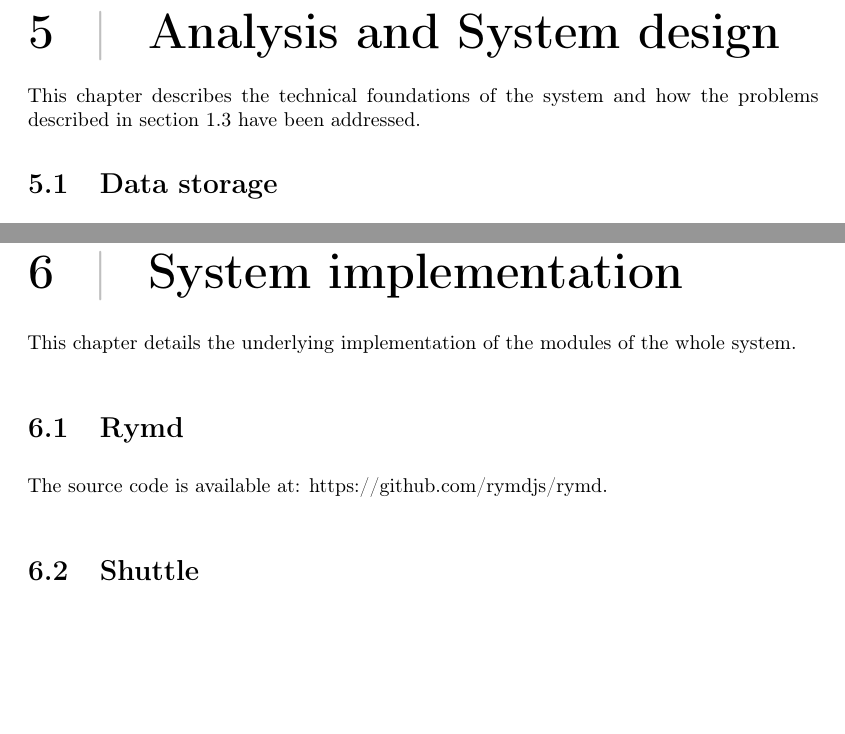
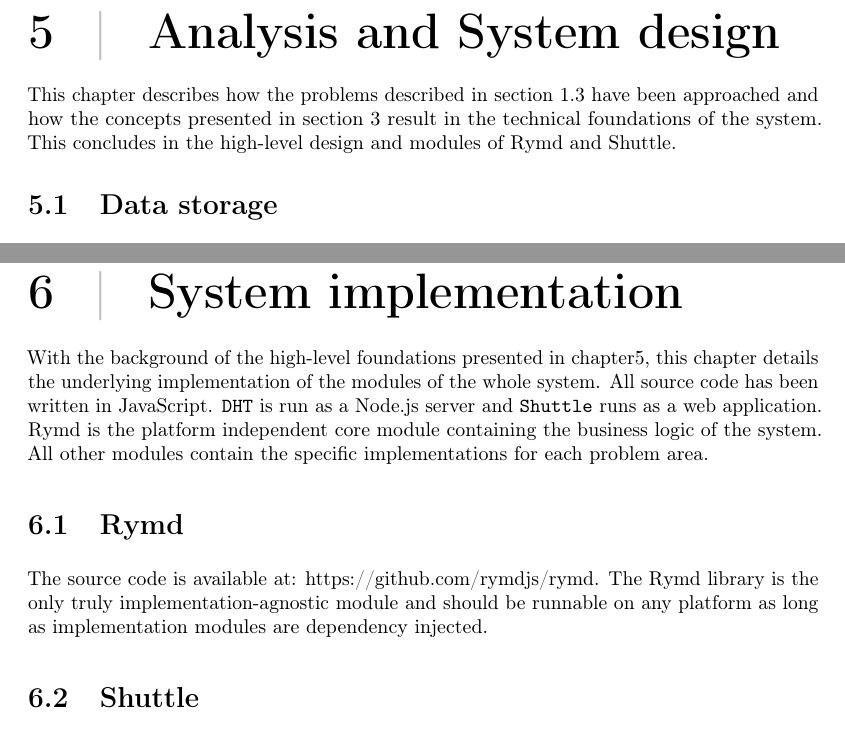
Before and after one commit to rymdjs/report, a LaTeX document (Layout.tex, which reads sections/implementation.tex, sections/system.tex): two parts of pages 19 and 25 of 41, joined at a grey line, cut so that both start at the same text, the shorter picture padded with empty space. Compiled offline with pdfLaTeX.

Commit message:
some more intro under system, implementation

```diff
--- a/sections/implementation.tex
+++ b/sections/implementation.tex
@@ -1,13 +1,13 @@
 % TODO This chapter *must* detail our implementation of the modules introduced in System Design!
 
-This chapter details the underlying implementation of the modules of the whole system.
+With the background of the high-level foundations presented in chapter\ref{chap:design}, this chapter details the underlying implementation of the modules of the whole system. All source code has been written in JavaScript. \texttt{DHT} is run as a Node.js server and \texttt{Shuttle} runs as a web application. Rymd is the platform independent core module containing the business logic of the system. All other modules contain the specific implementations for each problem area.
 
 \section{Rymd}
 \label{sec:rymd}
 
 % TODO Somebody
 
-The source code is available at: https://github.com/rymdjs/rymd.
+The source code is available at: https://github.com/rymdjs/rymd. The Rymd library is the only truly implementation-agnostic module and should be runnable on any platform as long as implementation modules are dependency injected.
 
 \section{Shuttle}
 \label{sec:shuttle}
--- a/sections/system.tex
+++ b/sections/system.tex
@@ -1,4 +1,4 @@
-This chapter describes the technical foundations of the system and how the problems described in section~\ref{sec:problem} have been addressed.
+This chapter describes how the problems described in section~\ref{sec:problem} have been approached and how the concepts presented in section~\ref{chap:tech_background} result in the technical foundations of the system. This concludes in the high-level design and modules of Rymd and Shuttle.
 
 % TODO Robert: Introduction to the overall system design?
 
```
